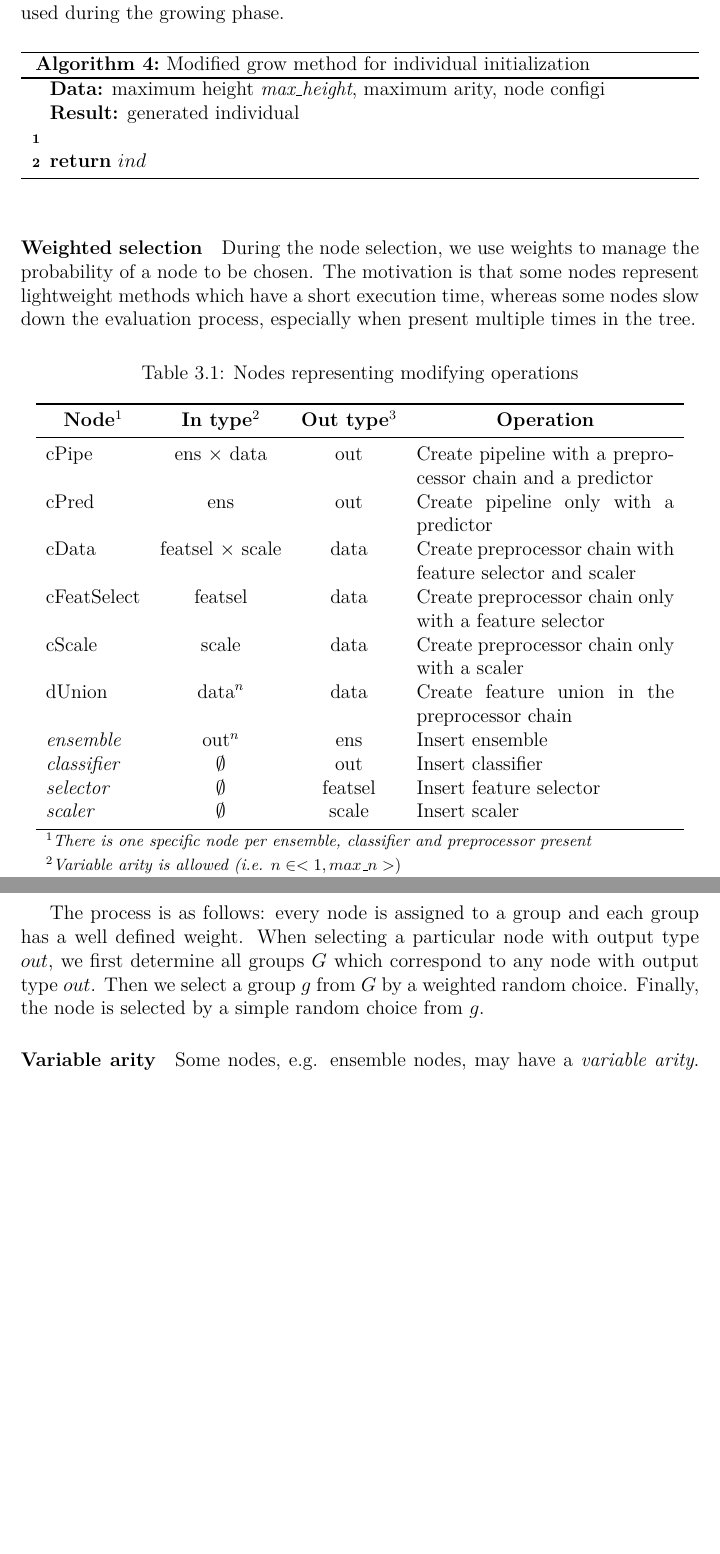
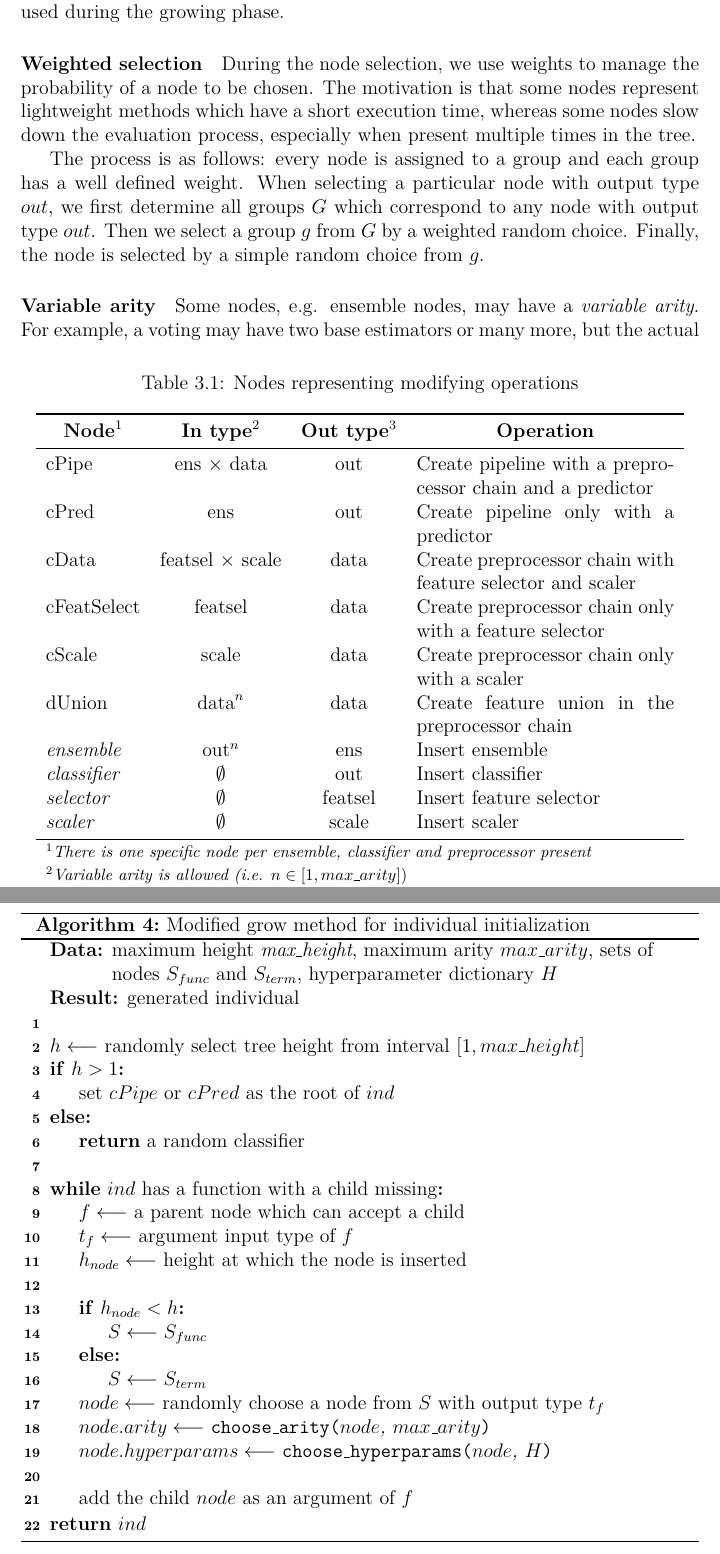
Before and after one commit to gabikadlecova/bp-genens, a LaTeX thesis (vzor-bp/en/thesis.tex, which reads vzor-bp/en/chap03.tex): two parts of pages 26 and 27 of 49, joined at a grey line, cut so that both start at the same text, the shorter picture padded with empty space. Compiled offline with pdfLaTeX.

Commit message:
Nice algorithm of the modified grow method.

```diff
--- a/vzor-bp/en/chap03.tex
+++ b/vzor-bp/en/chap03.tex
@@ -273,7 +273,7 @@ dUnion      & $\mbox{data}^n$        & data & Create feature union in the prepro
 and preprocessor present}} \\
 
 \multicolumn{4}{l}{\footnotesize
-\textsuperscript{2}\textit{Variable arity is allowed (i.e. $n \in <1, max\_n>)$}} \\
+\textsuperscript{2}\textit{Variable arity is allowed (i.e. $n \in [1, max\_arity])$}} \\
 
 \multicolumn{4}{l}{\footnotesize
 \textsuperscript{3}\textit{In the last level classifier and preprocessing
@@ -306,9 +306,39 @@ during the growing phase.
 \begin{algorithm}
 \DontPrintSemicolon
 \caption{Modified grow method for individual initialization\label{alg:ourgrow}}
-  \KwData{maximum height \emph{max\_height}, maximum arity, node configi}
+  \KwData{maximum height \emph{max\_height}, maximum arity $max\_arity$, sets of nodes
+  $S_{func}$ and $S_{term}$, hyperparameter dictionary $H$}
   \KwResult{generated individual}
+  \SetKwFunction{Arity}{choose\_arity}
+  \SetKwFunction{HParams}{choose\_hyperparams}
   \;
+  $h \longleftarrow$ randomly select tree height from interval $[1, max\_height]$
+  \;
+  \If{$h > 1$}{
+     set $cPipe$ or $cPred$ as the root of $ind$
+  }
+  \Else{
+      \KwRet{a random classifier}
+  }
+
+  \;
+  \While{$ind$ has a function with a child missing}{
+      $f \longleftarrow$ a parent node which can accept a child\;
+      $t_f \longleftarrow$ argument input type of $f$\;
+      $h_{node} \longleftarrow$ height at which the node is inserted
+      \;\;
+      \If{$h_{node} < h$}{
+      $S \longleftarrow S_{func}$
+      }
+      \Else{
+      $S \longleftarrow S_{term}$
+      }
+      $node \longleftarrow$ randomly choose a node from $S$ with output type $t_f$\;
+      $node.arity \longleftarrow$ \Arity{$node$, $max\_arity$}\;
+      $node.hyperparams \longleftarrow$ \HParams{$node$, $H$}\;\;
+
+      add the child $node$ as an argument of $f$
+  }
   \KwRet{$ind$}
 
 \end{algorithm}
@@ -326,4 +356,6 @@ $out$. Then we select a group $g$ from $G$ by a weighted random choice.
 Finally, the node is selected by a simple random choice from $g$.
 
 \paragraph{Variable arity}
-Some nodes, e.g. ensemble nodes, may have a \emph{variable arity}. This means
+Some nodes, e.g. ensemble nodes, may have a \emph{variable arity}.
+For example, a voting may have two base estimators or many more, but the
+actual model combination method remains the same. Therefore, it is represented
```
Also changed, not shown: vzor-bp/en/thesis.pdf, vzor-bp/en/chap03.tex (7 more changed lines).
